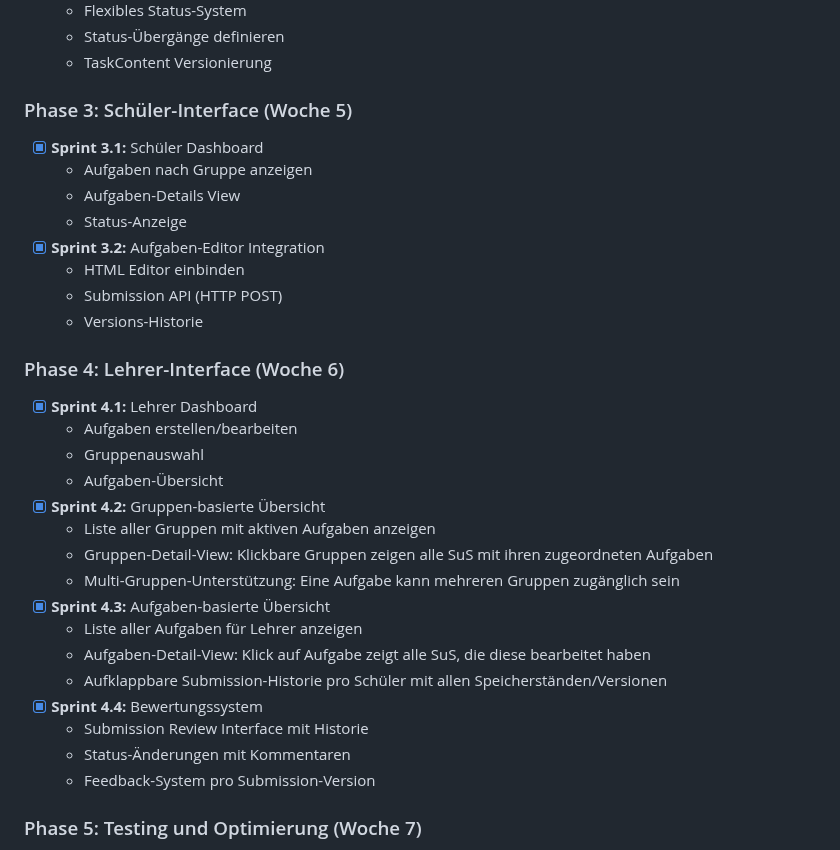
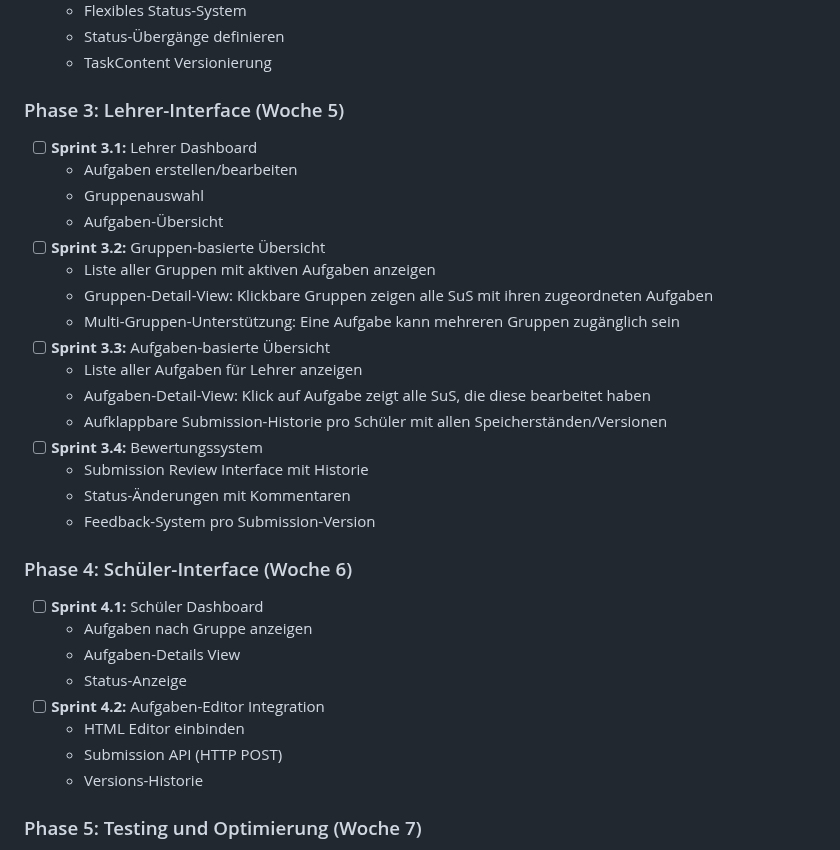
Before and after one commit to met-theokoch-schule/StudentTasks, a Markdown page: project.md, the part around one of its changes. Drawn GitHub-style.

Commit message:
Assistant checkpoint: Tausche Phase 3 und 4 - Lehrerinterface zuerst
Assistant generated file changes:
- project.md: Tausche Phase 3 und 4 - Lehrerinterface zuerst, Update Meilensteine nach Phasentausch

---

User prompt:

Ok, das war Sprint 2.2, jetzt läuft es. Lass uns in der @project.md nun zuerste Die Reihenfolge con Phase 3 und 4 tauschen, da ich das Lehrerinterface gerne zuerst entwickeln würde, oder spricht etwas dagegen?

Replit-Commit-Author: Assistant
Replit-Commit-Session-Id: 6fe2f617-a5e3-4cd0-80cf-7f25ccae52c1

```diff
--- a/project.md
+++ b/project.md
@@ -258,33 +258,33 @@ src/
   - Status-Übergänge definieren
   - TaskContent Versionierung
 
-### Phase 3: Schüler-Interface (Woche 5)
-- [x] **Sprint 3.1:** Schüler Dashboard
+### Phase 3: Lehrer-Interface (Woche 5)
+- [ ] **Sprint 3.1:** Lehrer Dashboard
+  - Aufgaben erstellen/bearbeiten
+  - Gruppenauswahl
+  - Aufgaben-Übersicht
+- [ ] **Sprint 3.2:** Gruppen-basierte Übersicht
+  - Liste aller Gruppen mit aktiven Aufgaben anzeigen
+  - Gruppen-Detail-View: Klickbare Gruppen zeigen alle SuS mit ihren zugeordneten Aufgaben
+  - Multi-Gruppen-Unterstützung: Eine Aufgabe kann mehreren Gruppen zugänglich sein
+- [ ] **Sprint 3.3:** Aufgaben-basierte Übersicht
+  - Liste aller Aufgaben für Lehrer anzeigen
+  - Aufgaben-Detail-View: Klick auf Aufgabe zeigt alle SuS, die diese bearbeitet haben
+  - Aufklappbare Submission-Historie pro Schüler mit allen Speicherständen/Versionen
+- [ ] **Sprint 3.4:** Bewertungssystem
+  - Submission Review Interface mit Historie
+  - Status-Änderungen mit Kommentaren
+  - Feedback-System pro Submission-Version
+
+### Phase 4: Schüler-Interface (Woche 6)
+- [ ] **Sprint 4.1:** Schüler Dashboard
   - Aufgaben nach Gruppe anzeigen
   - Aufgaben-Details View
   - Status-Anzeige
-- [x] **Sprint 3.2:** Aufgaben-Editor Integration
+- [ ] **Sprint 4.2:** Aufgaben-Editor Integration
   - HTML Editor einbinden
   - Submission API (HTTP POST)
   - Versions-Historie
-
-### Phase 4: Lehrer-Interface (Woche 6)
-- [x] **Sprint 4.1:** Lehrer Dashboard
-  - Aufgaben erstellen/bearbeiten
-  - Gruppenauswahl
-  - Aufgaben-Übersicht
-- [x] **Sprint 4.2:** Gruppen-basierte Übersicht
-  - Liste aller Gruppen mit aktiven Aufgaben anzeigen
-  - Gruppen-Detail-View: Klickbare Gruppen zeigen alle SuS mit ihren zugeordneten Aufgaben
-  - Multi-Gruppen-Unterstützung: Eine Aufgabe kann mehreren Gruppen zugänglich sein
-- [x] **Sprint 4.3:** Aufgaben-basierte Übersicht
-  - Liste aller Aufgaben für Lehrer anzeigen
-  - Aufgaben-Detail-View: Klick auf Aufgabe zeigt alle SuS, die diese bearbeitet haben
-  - Aufklappbare Submission-Historie pro Schüler mit allen Speicherständen/Versionen
-- [x] **Sprint 4.4:** Bewertungssystem
-  - Submission Review Interface mit Historie
-  - Status-Änderungen mit Kommentaren
-  - Feedback-System pro Submission-Version
 
 ### Phase 5: Testing und Optimierung (Woche 7)
 - [x] **Sprint 5.1:** Unit Tests
```
Also changed, not shown: other parts of project.md (+2 -2 lines).
